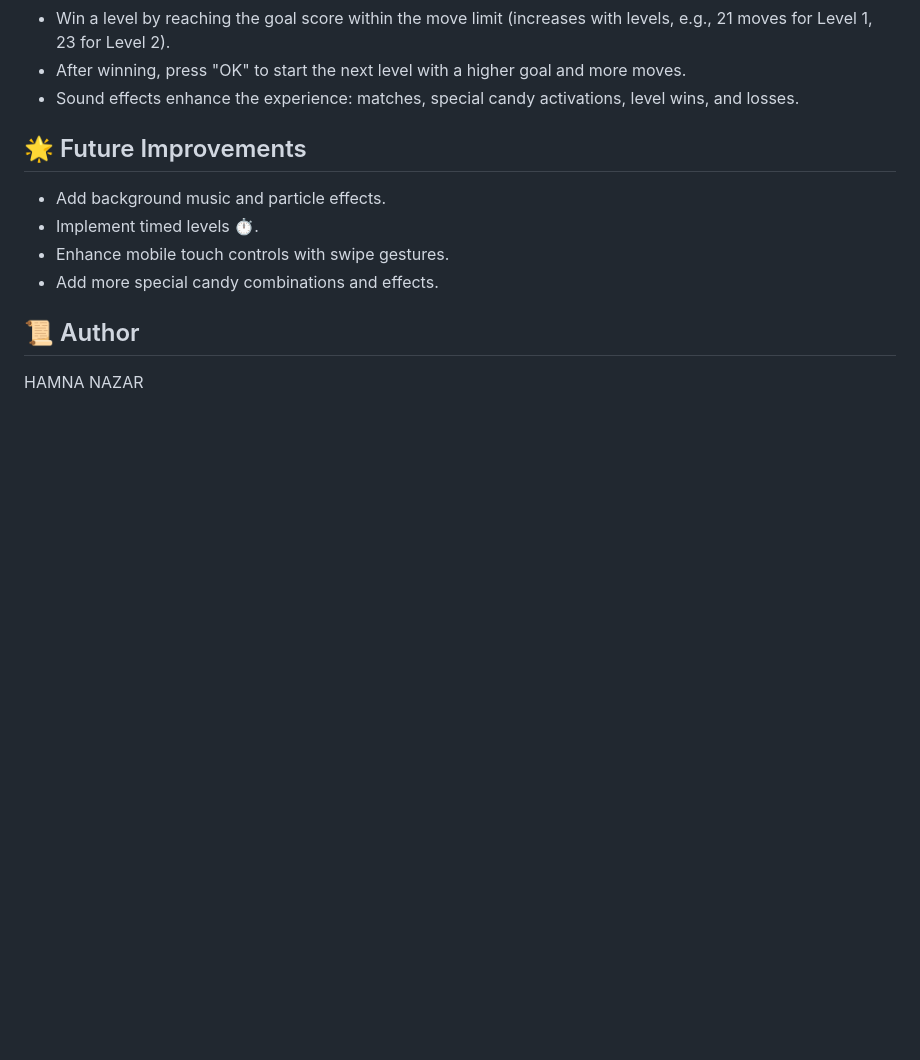
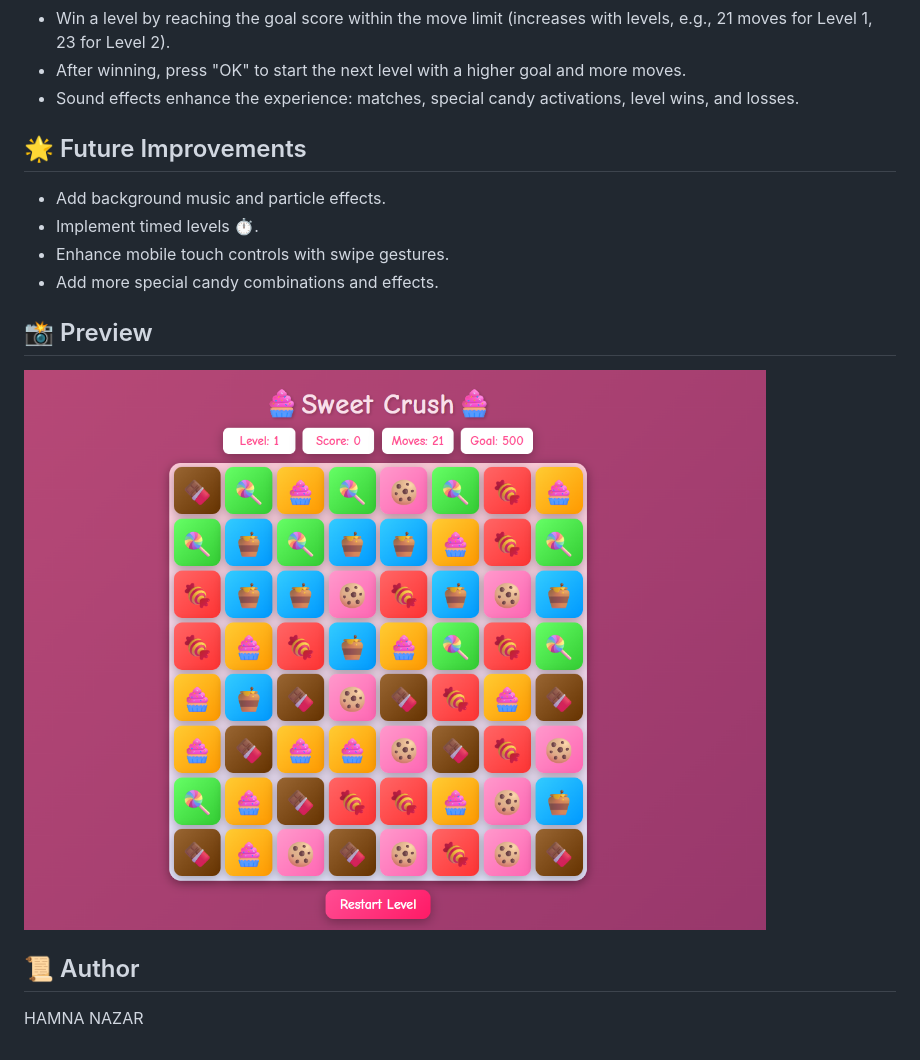
Before and after one commit to Hamna902/Sweet-Crush-Game, a Markdown page: readme.md, the part around the change. Rendered like a GitHub page; pictures changed too: preview.png (added); blank space fills up the shorter version.

```diff
--- a/readme.md
+++ b/readme.md
@@ -79,5 +79,10 @@ fruit-crush/
 - Enhance mobile touch controls with swipe gestures.
 - Add more special candy combinations and effects.
 
+## 📸 Preview
+
+![Project Poster](preview.png)
+
+
 ## 📜 Author
 HAMNA NAZAR
```
